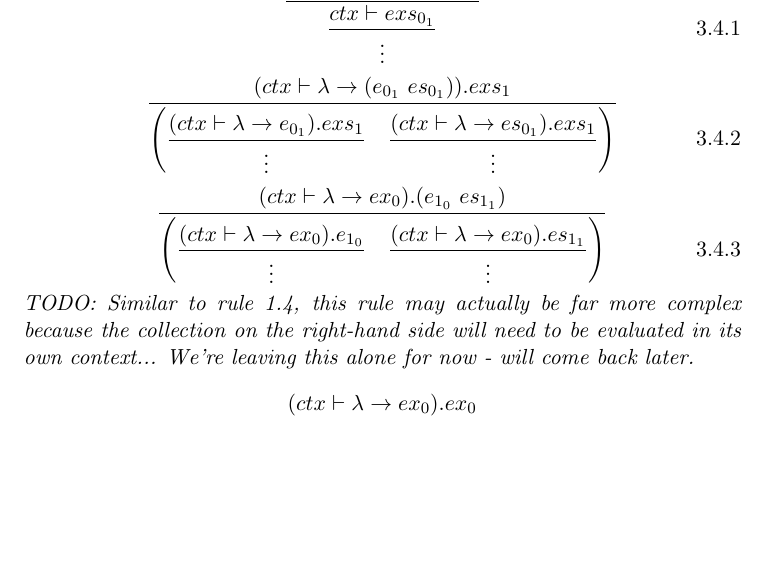
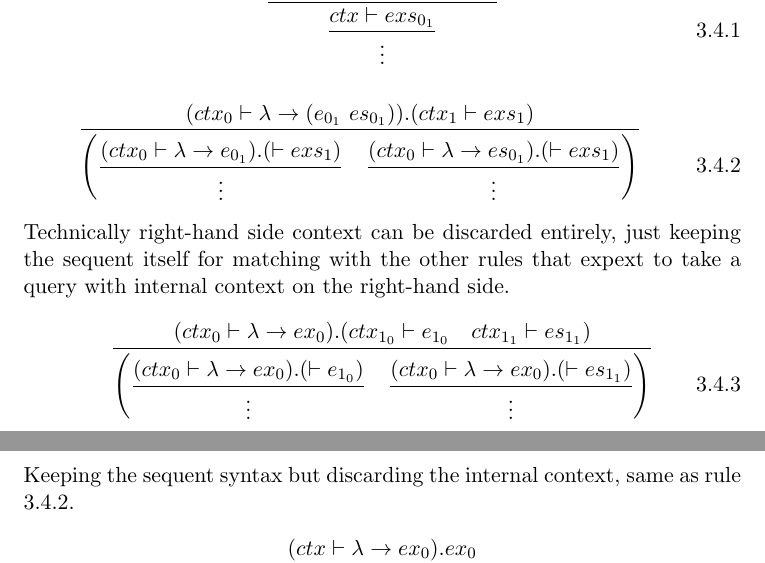
Before and after one commit to LangLang/LangLang, a LaTeX paper (specifications/specification-0.1.tex): part of page 7 of 9 before the commit and two parts of pages 7 and 8 of 9 after it, the two joined at a grey line, cut so that both start at the same text, the shorter picture padded with empty space. Compiled offline with pdfLaTeX.

Commit message:
Handle internal (right-hand side) context more explicitly in rules 3.4.1 throught 3.4.2

```diff
--- a/specifications/specification-0.1.tex
+++ b/specifications/specification-0.1.tex
@@ -275,17 +275,18 @@ Also, evaluated context on the right-hand side is discarded.
 \emph{TODO: Note that right-hand side context $ctx_1$ may also be nested inside $exs_1$... which is a missing detail in this rule.}
 
 \[
-\infer{\dfrac{ctx \vdash exs_{0_1}}{\vdots}}{(ctx \vdash \lambda \rightarrow exs_{0_1}).\top} \eqno{3.4.1}
+\infer{\dfrac{ctx \vdash exs_{0_1}}{\vdots}}{(ctx \vdash \lambda \rightarrow exs_{0_1}).(\vdash \top)} \eqno{3.4.1}
 \]
 
 \[
-\infer{\left(\dfrac{(ctx \vdash \lambda \rightarrow e_{0_1}).exs_1}{\vdots} \quad \dfrac{(ctx \vdash \lambda \rightarrow es_{0_1}).exs_1}{\vdots}\right)}{(ctx \vdash \lambda \rightarrow (e_{0_1}\ es_{0_1})).exs_1} \eqno{3.4.2}
+\infer{\left(\dfrac{(ctx_0 \vdash \lambda \rightarrow e_{0_1}).(\vdash exs_1)}{\vdots} \quad \dfrac{(ctx_0 \vdash \lambda \rightarrow es_{0_1}).(\vdash exs_1)}{\vdots}\right)}{(ctx_0 \vdash \lambda \rightarrow (e_{0_1}\ es_{0_1})).(ctx_1 \vdash exs_1)} \eqno{3.4.2}
 \]
+Technically right-hand side context can be discarded entirely, just keeping the sequent itself for matching with the other rules that expext to take a query with internal context on the right-hand side.
 
 \[
-\infer{\left(\dfrac{(ctx \vdash \lambda \rightarrow ex_0).e_{1_0}}{\vdots} \quad \dfrac{(ctx \vdash \lambda \rightarrow ex_0).es_{1_1}}{\vdots}\right)}{(ctx \vdash \lambda \rightarrow ex_0).(e_{1_0}\ es_{1_1})} \eqno{3.4.3}
+\infer{\left(\dfrac{(ctx_0 \vdash \lambda \rightarrow ex_0).(\vdash e_{1_0})}{\vdots} \quad \dfrac{(ctx_0 \vdash \lambda \rightarrow ex_0).(\vdash es_{1_1})}{\vdots}\right)}{(ctx_0 \vdash \lambda \rightarrow ex_0).(ctx_{1_0} \vdash e_{1_0} \quad ctx_{1_1} \vdash es_{1_1})} \eqno{3.4.3}
 \]
-\emph{TODO: Similar to rule 1.4, this rule may actually be far more complex because the collection on the right-hand side will need to be evaluated in its own context... We're leaving this alone for now - will come back later.}
+Keeping the sequent syntax but discarding the internal context, same as rule 3.4.2.
 
 \[
 \infer{ctx \vdash ex_0}{(ctx \vdash \lambda \rightarrow ex_0).ex_0} \eqno{3.4.4}
```
